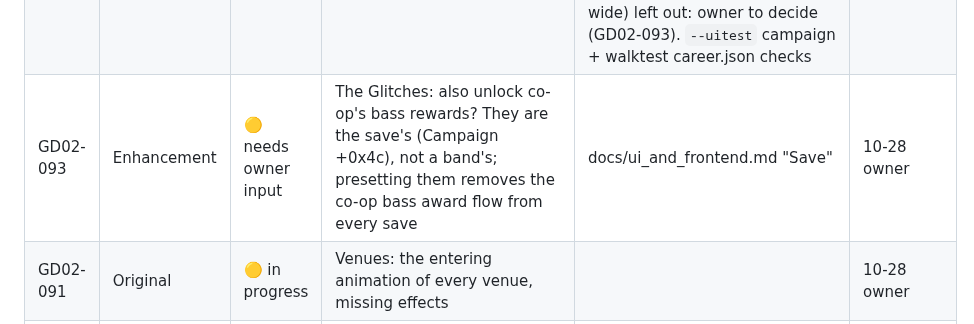
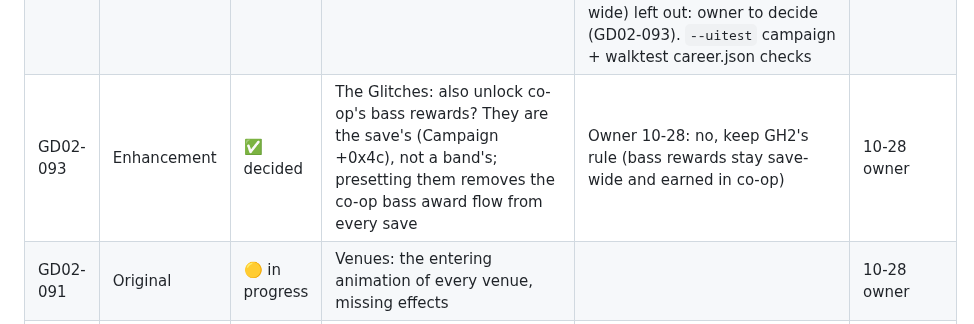
Before and after one commit to mbracali/prj-gd-engine, a Markdown page: gd-backlog.md, the part around the change. GitHub-like rendering.

Commit message:
gd-backlog.md: co-op bass rewards stay as GH2
Signed-off-by: Marcelo Bracali <marcelo.bracali@live.com>

```diff
--- a/gd-backlog.md
+++ b/gd-backlog.md
@@ -520,7 +520,7 @@ universal launcher, not released on its own.
 | GD02-088 | Bugfix | ❌ | `--walktest career_song` does not reach about 20 Easy career songs; cover them | | Wave B 10-28 |
 | GD02-089 | Bugfix | ✅ | Setlist: the "Beat X/5 songs to continue" label is drawn over the locked encore's name (owner screenshot) | GH2's song_provider Text (0x822C4170 -> list.txt 0x822C2080) gives an inactive row no name: the locked encore is an empty grey row and the blurb of the row above reads in it. The port drew the name. `--walktest career_full` setlist_encore check | 10-28 owner |
 | GD02-090 | Enhancement | ✅ | The Glitches band (every build): everything already unlocked | `campaign::unlockGlitches` on every fresh save and save read (older bands upgraded): every tier venue unlocked + completed and song unlocked at every difficulty, store songs, every sold item bought (guitars incl. rewards, finishes, characters, outfits, videos), $1,000,000, pro face-off; encores at every difficulty (Easy too). Co-op bass rewards (save-wide) left out: owner to decide (GD02-093). `--uitest` campaign + walktest career.json checks | 10-28 owner |
-| GD02-093 | Enhancement | 🟡 needs owner input | The Glitches: also unlock co-op's bass rewards? They are the save's (Campaign +0x4c), not a band's; presetting them removes the co-op bass award flow from every save | docs/ui_and_frontend.md "Save" | 10-28 owner |
+| GD02-093 | Enhancement | ✅ decided | The Glitches: also unlock co-op's bass rewards? They are the save's (Campaign +0x4c), not a band's; presetting them removes the co-op bass award flow from every save | Owner 10-28: no, keep GH2's rule (bass rewards stay save-wide and earned in co-op) | 10-28 owner |
 | GD02-091 | Original | 🟡 in progress | Venues: the entering animation of every venue, missing effects | | 10-28 owner |
 | GD02-092 | Bugfix | 🟡 in progress | Song intro: the time / camera work before the fretboard appears feels wrong; the camera sometimes goes under the venue | Reopens GD02-067 / camera items | 10-28 owner |
 | GD02-034 | Original | ❌ | Research: Practice audio: confirm the pitch drops when slowed (voice class of the song stream) | FINDINGS open question 1 | Milestones M2 |
```
